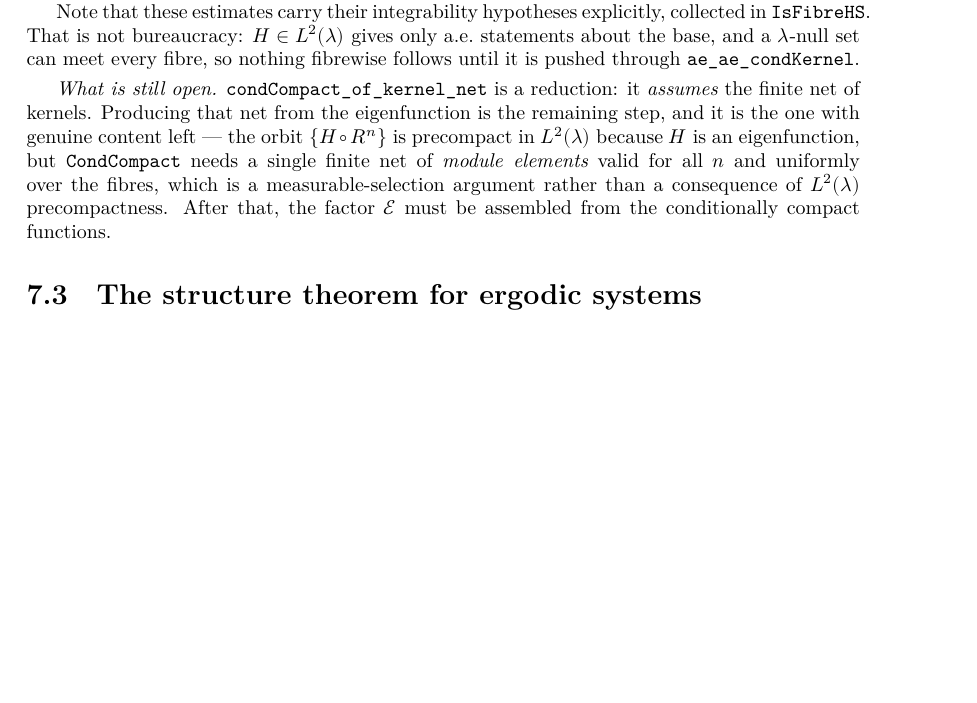
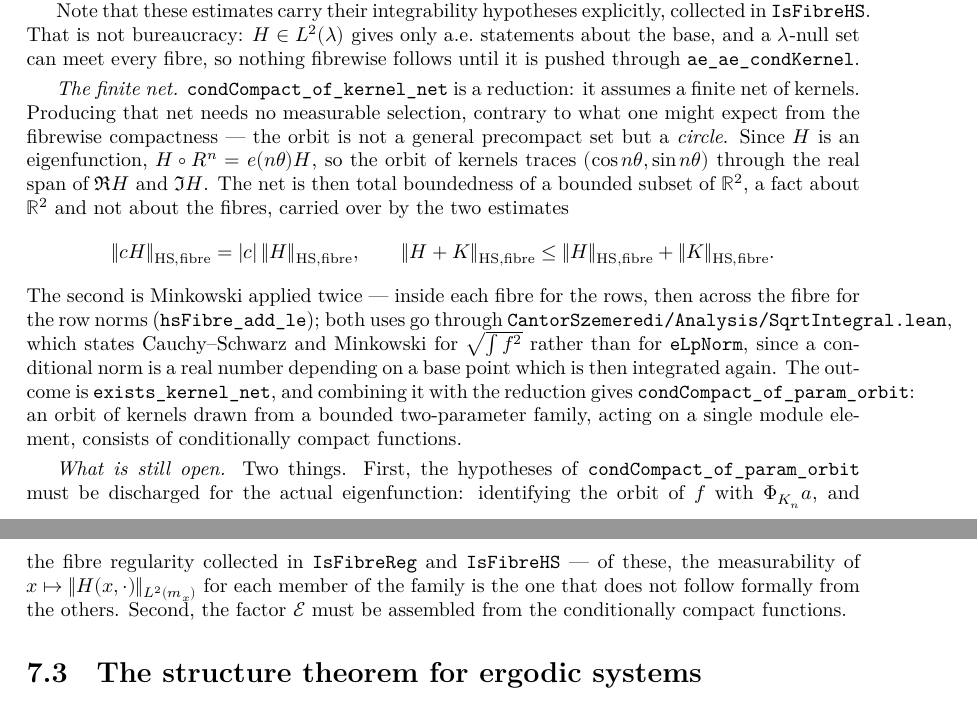
Before and after one commit to lacey-gatech/CantorSzemeredi, a LaTeX thesis (blueprint/src/print.tex, which reads blueprint/src/chapter/structure.tex): part of page 27 of 30 before the commit and two parts of pages 27 and 28 of 31 after it, the two joined at a grey line, cut so that both start at the same text, the shorter picture padded with empty space. Compiled offline with XeLaTeX.

Commit message:
Blueprint: the net is a circle, not a measurable selection
Co-Authored-By: Claude Opus 5 <noreply@anthropic.com>

```diff
--- a/blueprint/src/chapter/structure.tex
+++ b/blueprint/src/chapter/structure.tex
@@ -183,14 +183,37 @@
   fibrewise follows until it is pushed through \texttt{ae\_ae\_condKernel}.
 
   \smallskip
-  \emph{What is still open.}  \texttt{condCompact\_of\_kernel\_net} is a reduction: it
-  \emph{assumes} the finite net of kernels.  Producing that net from the eigenfunction is the
-  remaining step, and it is the one with genuine content left --- the orbit
-  $\{H \circ R^n\}$ is precompact in $L^2(\lambda)$ because $H$ is an eigenfunction, but
-  \texttt{CondCompact} needs a single finite net of \emph{module elements} valid for all $n$
-  and uniformly over the fibres, which is a measurable-selection argument rather than a
-  consequence of $L^2(\lambda)$ precompactness.  After that, the factor $\Ebb$ must be
-  assembled from the conditionally compact functions.
+  \emph{The finite net.}  \texttt{condCompact\_of\_kernel\_net} is a reduction: it assumes a
+  finite net of kernels.  Producing that net needs no measurable selection, contrary to what
+  one might expect from the fibrewise compactness --- the orbit is not a general precompact
+  set but a \emph{circle}.  Since $H$ is an eigenfunction, $H \circ R^n = e(n\theta) H$, so
+  the orbit of kernels traces $(\cos n\theta, \sin n\theta)$ through the real span of
+  $\Re H$ and $\Im H$.  The net is then total boundedness of a bounded subset of $\RR^2$,
+  a fact about $\RR^2$ and not about the fibres, carried over by the two estimates
+  \[
+    \norm{c H}_{\mathrm{HS},\text{fibre}} = \abs{c}\,\norm{H}_{\mathrm{HS},\text{fibre}},
+    \qquad
+    \norm{H+K}_{\mathrm{HS},\text{fibre}}
+      \leq \norm{H}_{\mathrm{HS},\text{fibre}} + \norm{K}_{\mathrm{HS},\text{fibre}} .
+  \]
+  The second is Minkowski applied twice --- inside each fibre for the rows, then across the
+  fibre for the row norms (\texttt{hsFibre\_add\_le}); both uses go through
+  \texttt{CantorSzemeredi/Analysis/SqrtIntegral.lean}, which states Cauchy--Schwarz and
+  Minkowski for $\sqrt{\int f^2}$ rather than for \texttt{eLpNorm}, since a conditional norm
+  is a real number depending on a base point which is then integrated again.  The outcome is
+  \texttt{exists\_kernel\_net}, and combining it with the reduction gives
+  \texttt{condCompact\_of\_param\_orbit}: an orbit of kernels drawn from a bounded
+  two-parameter family, acting on a single module element, consists of conditionally compact
+  functions.
+
+  \smallskip
+  \emph{What is still open.}  Two things.  First, the hypotheses of
+  \texttt{condCompact\_of\_param\_orbit} must be discharged for the actual eigenfunction:
+  identifying the orbit of $f$ with $\Phi_{K_n} a$, and the fibre regularity collected in
+  \texttt{IsFibreReg} and \texttt{IsFibreHS} --- of these, the measurability of
+  $x \mapsto \norm{H(x,\cdot)}_{L^2(m_x)}$ for each member of the family is the one that does
+  not follow formally from the others.  Second, the factor $\Ebb$ must be assembled from the
+  conditionally compact functions.
 \end{remark}
 
 \section{The structure theorem for ergodic systems}
```
